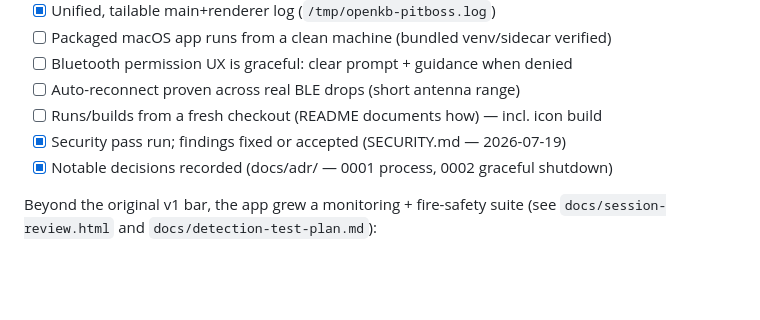
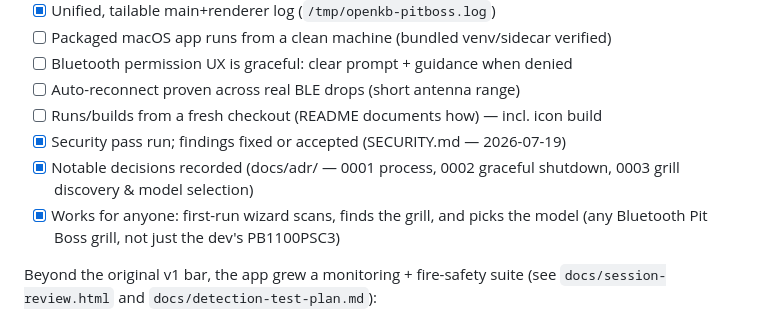
Before and after one commit to travisdetert/openkb-pitboss-controller, a Markdown page: PROJECT.md, the part around the change. GitHub-like rendering; blank space fills up the shorter version.

```diff
--- a/PROJECT.md
+++ b/PROJECT.md
@@ -31,7 +31,10 @@ v1 is done when all of these are true.
 - [ ] Auto-reconnect proven across real BLE drops (short antenna range)
 - [ ] Runs/builds from a fresh checkout (README documents how) — incl. icon build
 - [x] Security pass run; findings fixed or accepted (SECURITY.md — 2026-07-19)
-- [x] Notable decisions recorded (docs/adr/ — 0001 process, 0002 graceful shutdown)
+- [x] Notable decisions recorded (docs/adr/ — 0001 process, 0002 graceful
+  shutdown, 0003 grill discovery & model selection)
+- [x] Works for anyone: first-run wizard scans, finds the grill, and picks the
+  model (any Bluetooth Pit Boss grill, not just the dev's PB1100PSC3)
 
 Beyond the original v1 bar, the app grew a monitoring + fire-safety suite (see
 `docs/session-review.html` and `docs/detection-test-plan.md`):
```
Also changed, not shown: README.md (+10 -2 lines), docs/adr/0003-grill-discovery-and-model-selection.md (added, +66 -0 lines), docs/screenshots/wizard.png (added), 7 other files.
